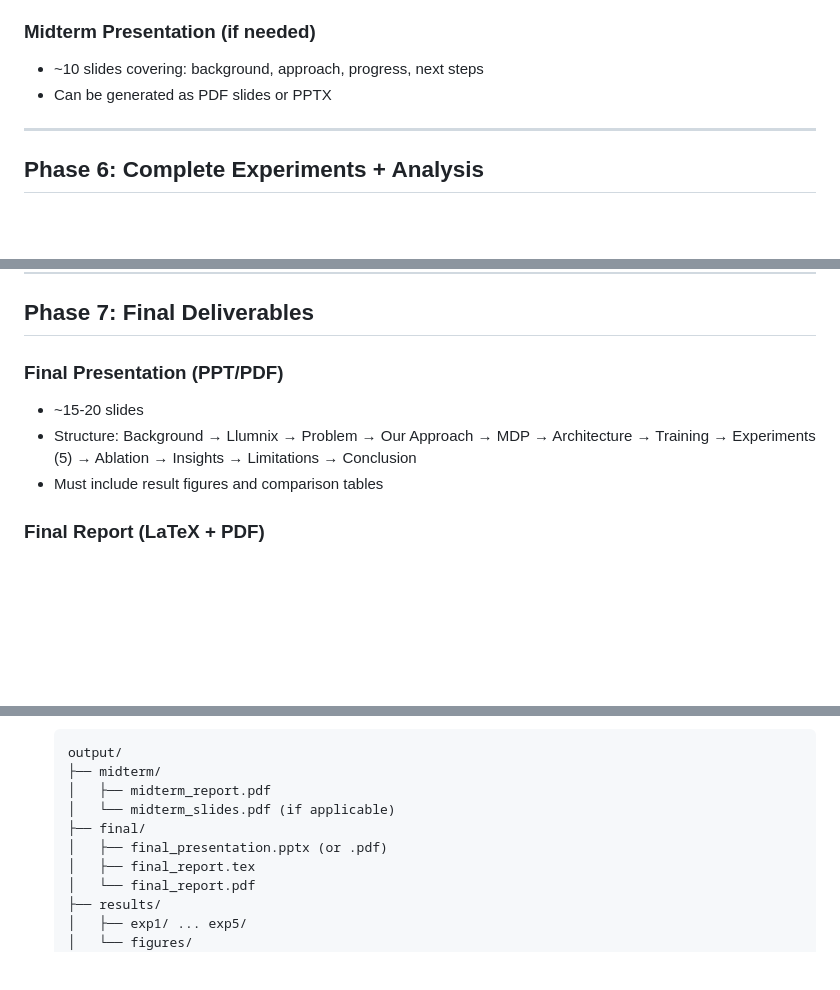
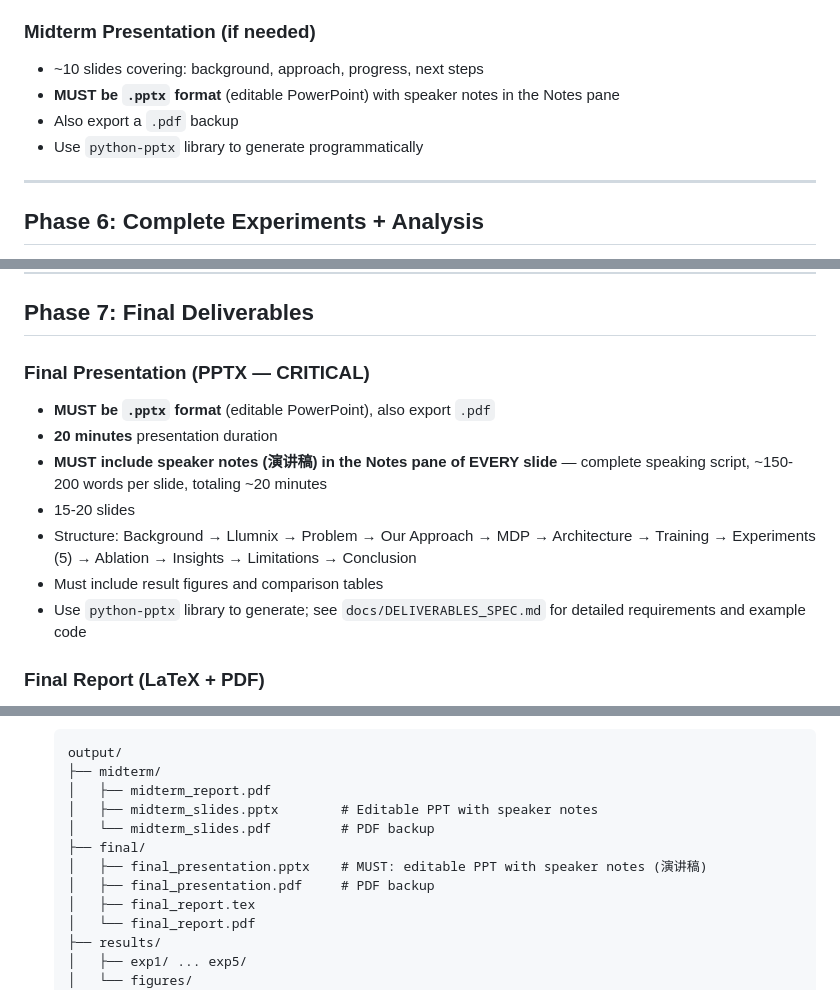
Before and after one commit to Jiaaqiliu/RL-LLM-Scheduling, a Markdown page: AGENT_INSTRUCTIONS.md, 3 parts joined by grey strips. Drawn GitHub-style; blank space fills up the shorter version.

```diff
--- a/AGENT_INSTRUCTIONS.md
+++ b/AGENT_INSTRUCTIONS.md
@@ -139,7 +139,9 @@ Generate plots using `scripts/plot_results.py`.
 
 ### Midterm Presentation (if needed)
 - ~10 slides covering: background, approach, progress, next steps
-- Can be generated as PDF slides or PPTX
+- **MUST be `.pptx` format** (editable PowerPoint) with speaker notes in the Notes pane
+- Also export a `.pdf` backup
+- Use `python-pptx` library to generate programmatically
 
 ---
 
@@ -156,10 +158,14 @@ Generate plots using `scripts/plot_results.py`.
 
 ## Phase 7: Final Deliverables
 
-### Final Presentation (PPT/PDF)
-- ~15-20 slides
+### Final Presentation (PPTX — CRITICAL)
+- **MUST be `.pptx` format** (editable PowerPoint), also export `.pdf`
+- **20 minutes** presentation duration
+- **MUST include speaker notes (演讲稿) in the Notes pane of EVERY slide** — complete speaking script, ~150-200 words per slide, totaling ~20 minutes
+- 15-20 slides
 - Structure: Background → Llumnix → Problem → Our Approach → MDP → Architecture → Training → Experiments (5) → Ablation → Insights → Limitations → Conclusion
 - Must include result figures and comparison tables
+- Use `python-pptx` library to generate; see `docs/DELIVERABLES_SPEC.md` for detailed requirements and example code
 
 ### Final Report (LaTeX + PDF)
 - Use `templates/final_report.tex` as template
@@ -187,9 +193,11 @@ Generate plots using `scripts/plot_results.py`.
    output/
    ├── midterm/
    │   ├── midterm_report.pdf
-   │   └── midterm_slides.pdf (if applicable)
+   │   ├── midterm_slides.pptx        # Editable PPT with speaker notes
+   │   └── midterm_slides.pdf         # PDF backup
    ├── final/
-   │   ├── final_presentation.pptx (or .pdf)
+   │   ├── final_presentation.pptx    # MUST: editable PPT with speaker notes (演讲稿)
+   │   ├── final_presentation.pdf     # PDF backup
    │   ├── final_report.tex
    │   └── final_report.pdf
    ├── results/
```
Also changed, not shown: docs/DELIVERABLES_SPEC.md (+89 -25 lines).
